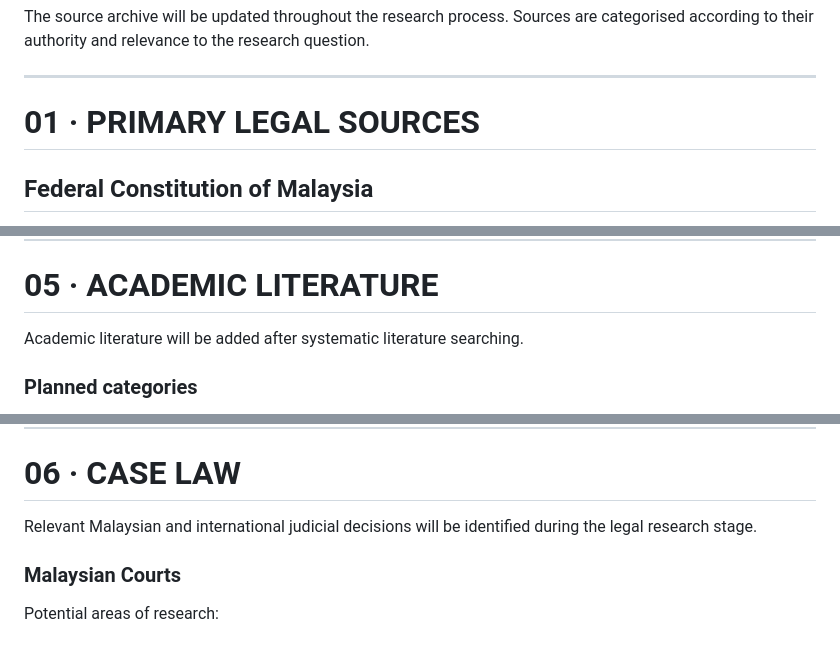
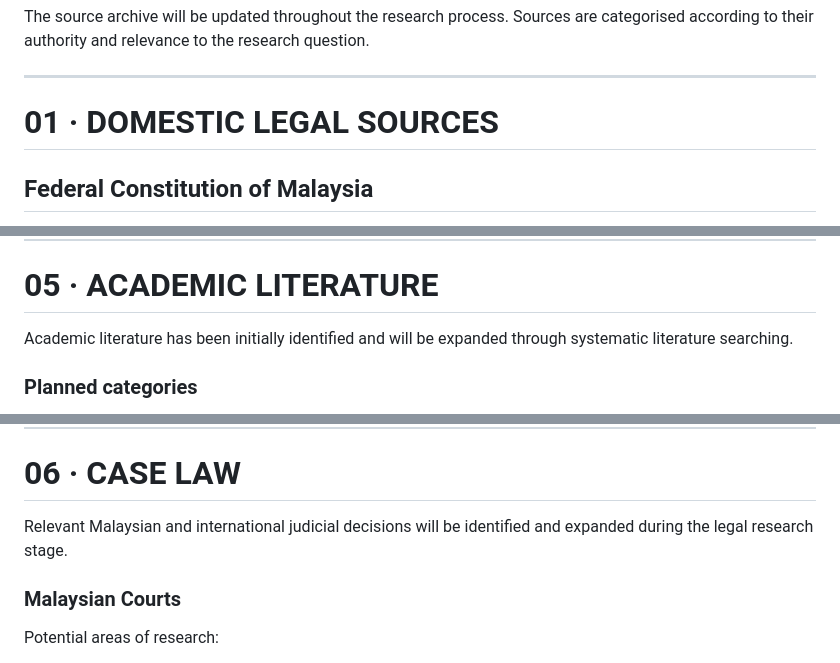
Before and after one commit to FATHI123-droid/MUHAMMAD-FATHI-DURAINI, a Markdown page: research/malaysia-international-human-rights-law/SOURCES.md, 3 parts joined by grey strips. Drawn GitHub-style.

```diff
--- a/research/malaysia-international-human-rights-law/SOURCES.md
+++ b/research/malaysia-international-human-rights-law/SOURCES.md
@@ -8,7 +8,7 @@ The source archive will be updated throughout the research process. Sources are
 
 ---
 
-# 01 · PRIMARY LEGAL SOURCES
+# 01 · DOMESTIC LEGAL SOURCES
 
 ## Federal Constitution of Malaysia
 
@@ -141,7 +178,7 @@ The source archive will be updated throughout the research process. Sources are
 
 # 05 · ACADEMIC LITERATURE
 
-Academic literature will be added after systematic literature searching.
+Academic literature has been initially identified and will be expanded through systematic literature searching.
 
 ### Planned categories
 
@@ -167,7 +204,7 @@ Priority will be given to:
 
 # 06 · CASE LAW
 
-Relevant Malaysian and international judicial decisions will be identified during the legal research stage.
+Relevant Malaysian and international judicial decisions will be identified and expanded during the legal research stage.
 
 ### Malaysian Courts
 
```
Also changed, not shown: other parts of research/malaysia-international-human-rights-law/SOURCES.md (+39 -2 lines).
